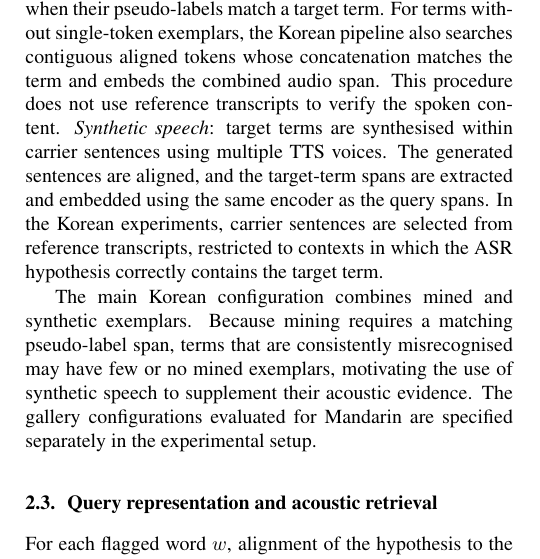
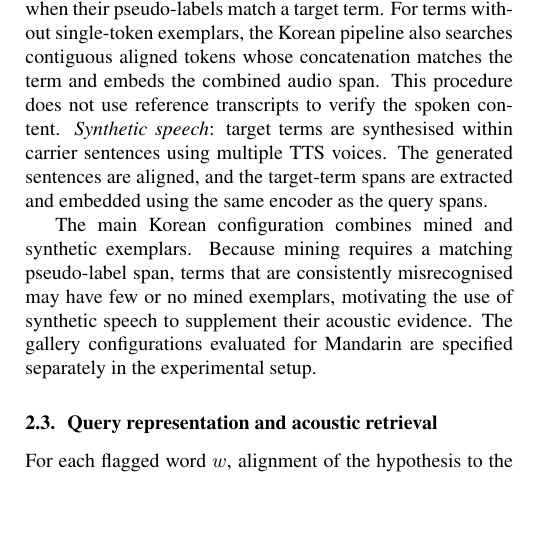
Before and after one commit to guldana6/ASR-paper-overleaf, a LaTeX paper (Paper.tex): part of one column of page 2 of 8, cut so that both start at the same text, the shorter picture padded with empty space. Compiled offline with pdfLaTeX.

Commit message:
Updates from Overleaf

```diff
--- a/Paper.tex
+++ b/Paper.tex
@@ -233,9 +233,7 @@ combined audio span. This procedure does not use reference transcripts to verify
 the spoken content. \emph{Synthetic speech}: target terms are synthesised within
 carrier sentences using multiple TTS voices. The generated sentences are aligned,
 and the target-term spans are extracted and embedded using the same encoder as
-the query spans. In the Korean experiments, carrier sentences are selected from
-reference transcripts, restricted to contexts in which the ASR hypothesis
-correctly contains the target term.
+the query spans.
 
 The main Korean configuration combines mined and synthetic exemplars. Because
 mining requires a matching pseudo-label span, terms that are consistently
```
